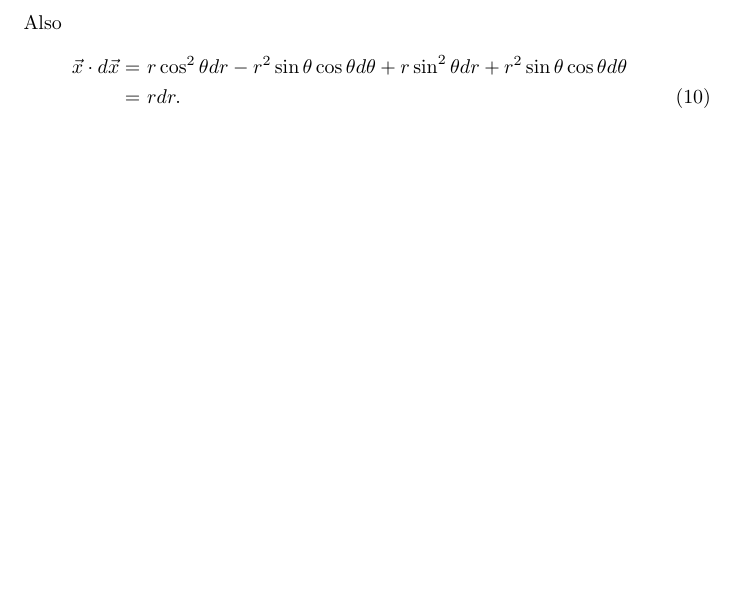
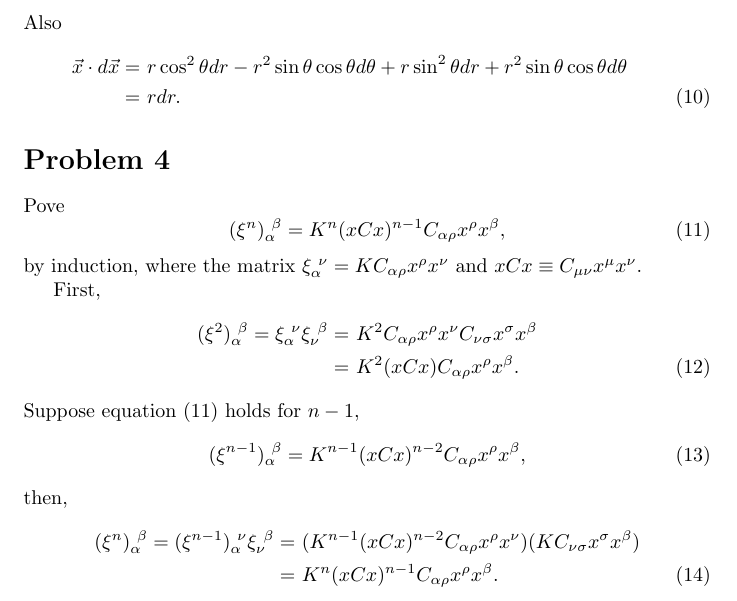
Before and after one commit to Derrick-Zhang/cosmology-solutions, a LaTeX problem sheet (exercise3/exercise3.tex): part of page 2 of 2, cut so that both start at the same text, the shorter picture padded with empty space. Compiled offline with pdfLaTeX.

Commit message:
add solution to problem 4

```diff
--- a/exercise3/exercise3.tex
+++ b/exercise3/exercise3.tex
@@ -78,4 +79,31 @@ Also
 \end{align}
 
 
+
+\section*{Problem 4}
+Pove
+\begin{equation}
+    (\xi^n)_\alpha^{~\beta} = K^n (x C x)^{n-1} C_{\alpha \rho} x^\rho x^\beta,
+\end{equation}
+by induction, where the matrix $\xi_\alpha^{~\nu} = K C_{\alpha \rho} x^\rho x^\nu$
+and $xCx \equiv C_{\mu \nu} x^\mu x^\nu$.
+
+First,
+\begin{align}
+    (\xi^2)_\alpha^{~\beta} = \xi_\alpha^{~\nu}\xi_\nu^{~\beta}
+    =&~ K^2 C_{\alpha \rho} x^\rho x^\nu C_{\nu \sigma} x^\sigma x^\beta \cr
+    =&~ K^2 (x C x) C_{\alpha \rho} x^\rho x^\beta.
+\end{align}
+Suppose equation (11) holds for $n-1$,
+\begin{equation}
+    (\xi^{n-1})_\alpha^{~\beta} = K^{n-1} (x C x)^{n-2} C_{\alpha \rho} x^\rho x^\beta,
+\end{equation}
+then,
+\begin{align}
+    (\xi^n)_\alpha^{~\beta} = (\xi ^{n-1})_\alpha^{~\nu} \xi_\nu^{~\beta}
+    =&~ (K^{n-1} (x C x)^{n-2} C_{\alpha \rho} x^\rho x^\nu)
+    (K C_{\nu \sigma} x^\sigma x^\beta)\cr
+    =&~ K^n (x C x)^{n-1} C_{\alpha \rho} x^\rho x^\beta.
+\end{align}
+
 \end{document}
```
Also changed, not shown: exercise3/exercise3.pdf, exercise3/exercise3.tex (1 more changed lines), 4 other files.
